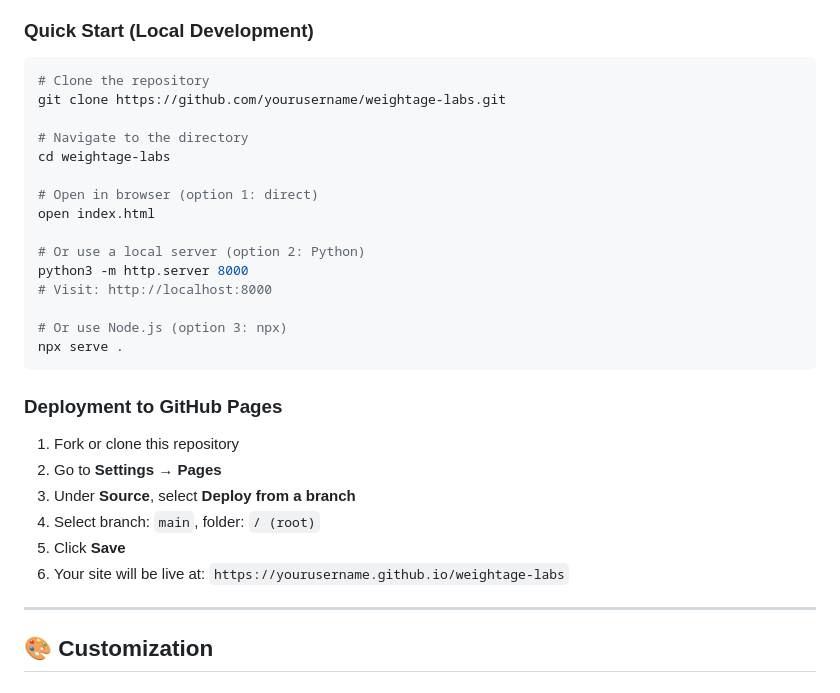
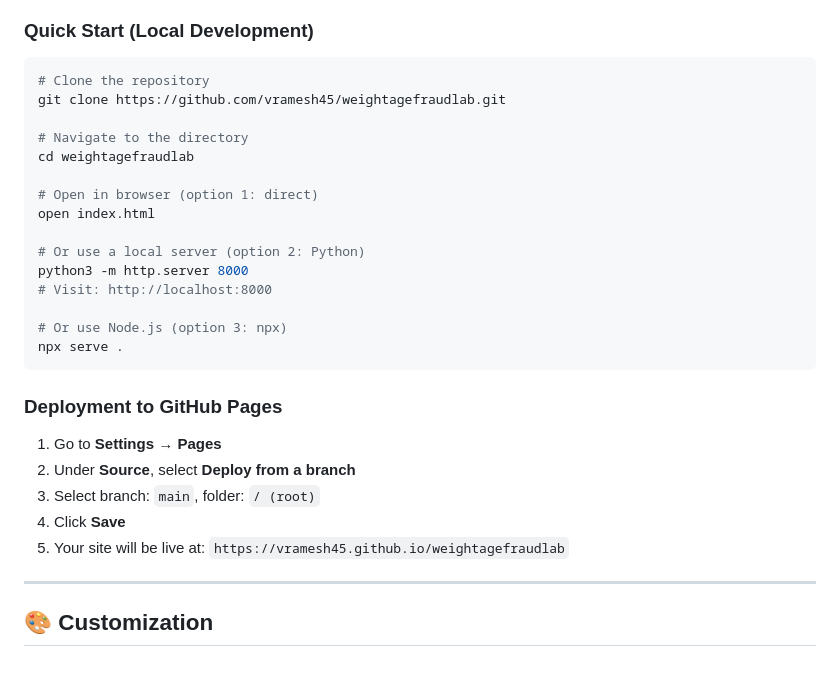
Before and after one commit to vramesh45/weightagefraudlab, a Markdown page: README.md, the part around the change. GitHub-like rendering.

````diff
--- a/README.md
+++ b/README.md
@@ -57,10 +57,10 @@ A comprehensive risk analytics platform featuring credit risk modeling, fraud de
 
 ```bash
 # Clone the repository
-git clone https://github.com/yourusername/weightage-labs.git
+git clone https://github.com/vramesh45/weightagefraudlab.git
 
 # Navigate to the directory
-cd weightage-labs
+cd weightagefraudlab
 
 # Open in browser (option 1: direct)
 open index.html
@@ -75,12 +75,11 @@ npx serve .
 
 ### Deployment to GitHub Pages
 
-1. Fork or clone this repository
-2. Go to **Settings** → **Pages**
-3. Under **Source**, select **Deploy from a branch**
-4. Select branch: `main`, folder: `/ (root)`
-5. Click **Save**
-6. Your site will be live at: `https://yourusername.github.io/weightage-labs`
+1. Go to **Settings** → **Pages**
+2. Under **Source**, select **Deploy from a branch**
+3. Select branch: `main`, folder: `/ (root)`
+4. Click **Save**
+5. Your site will be live at: `https://vramesh45.github.io/weightagefraudlab`
 
 ---
 
````
